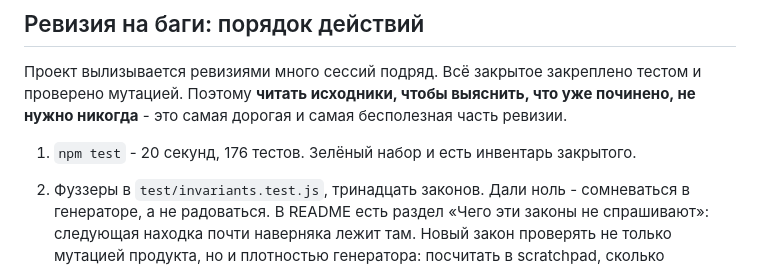
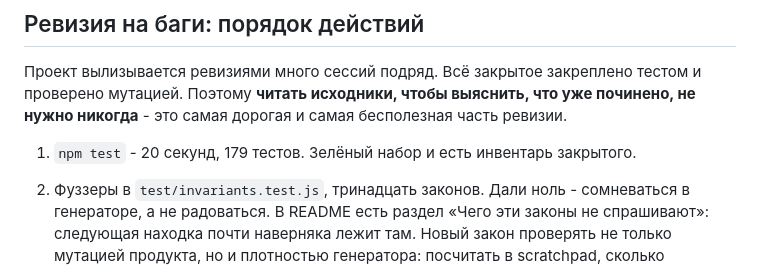
Before and after one commit to ALEXalesha/SynchronizationApp, a Markdown page: CLAUDE.md, the part around the change. Rendered like a GitHub page.

```diff
--- a/CLAUDE.md
+++ b/CLAUDE.md
@@ -9,7 +9,7 @@ Electron, только Windows. Синхронизация двух папок
 и проверено мутацией. Поэтому **читать исходники, чтобы выяснить, что уже починено,
 не нужно никогда** - это самая дорогая и самая бесполезная часть ревизии.
 
-1. `npm test` - 20 секунд, 176 тестов. Зелёный набор и есть инвентарь закрытого.
+1. `npm test` - 20 секунд, 179 тестов. Зелёный набор и есть инвентарь закрытого.
 2. Фуззеры в `test/invariants.test.js`, тринадцать законов. Дали ноль - сомневаться
    в генераторе, а не радоваться. В README есть раздел «Чего эти законы
    не спрашивают»: следующая находка почти наверняка лежит там.
```
Also changed, not shown: README.md (added, +74 -0 lines), README.ru.md (+37 -0 lines).
